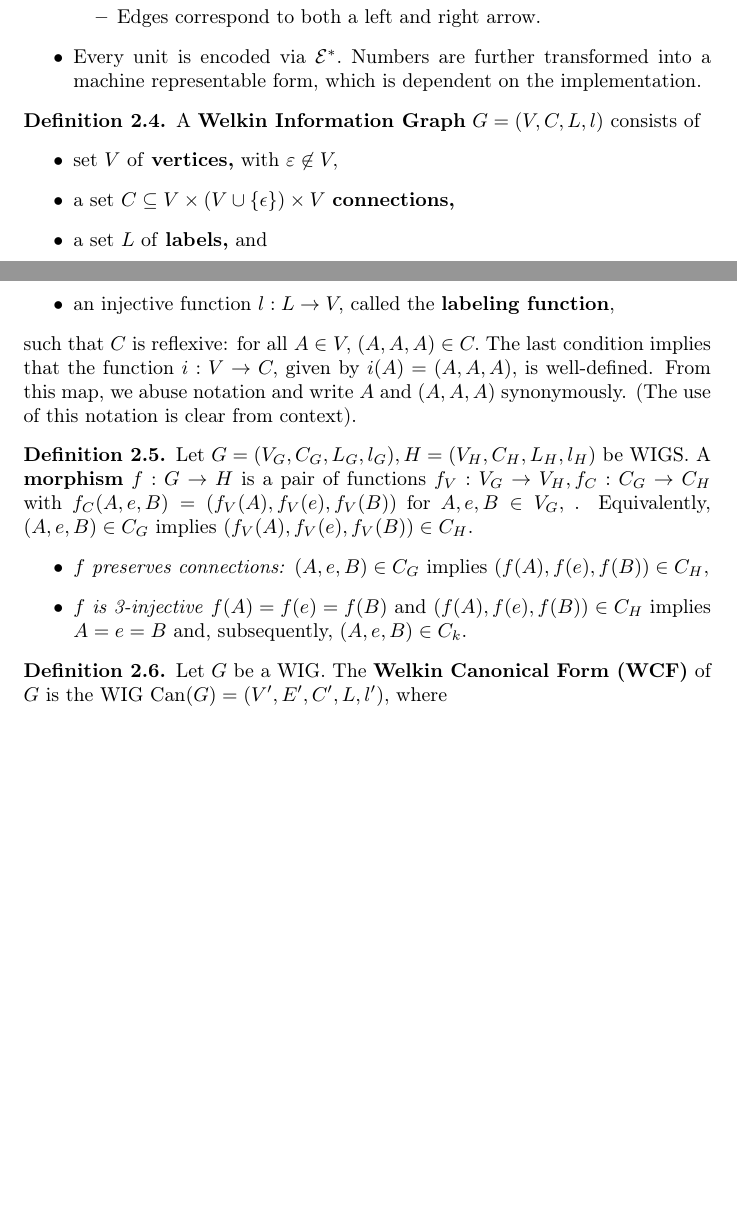
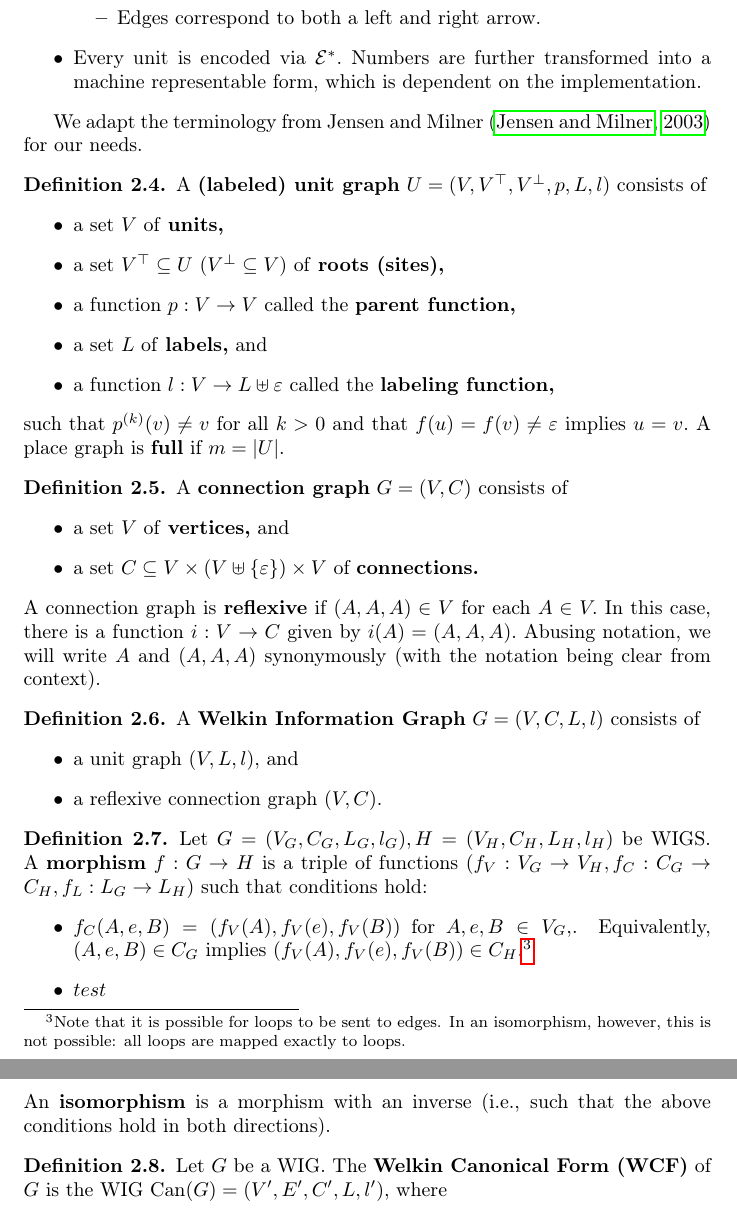
Before and after one commit to AstralBearStudios/welkin-standard, a LaTeX document (welkin-standard.tex, which reads chapters/3-spec.tex): two parts of pages 6 and 7 of 8 before the commit and two parts of pages 6 and 7 of 9 after it, joined at a grey line, cut so that both start at the same text, the shorter picture padded with empty space. The pictures show the PDF file welkin-standard.pdf that the author committed with the source.

Commit message:
Added bibtex and bigraphs for WIGs

```diff
--- a/chapters/3-spec.tex
+++ b/chapters/3-spec.tex
@@ -345,18 +348,37 @@ A \textbf{valid} base Welkin file consists satisfies a unique naming rule: in ev
 	\item Every unit is encoded via $\encoding^{*}.$ Numbers are further transformed into a machine representable form, which is dependent on the implementation.
   \end{itemize}
  \end{definition}
-% TODO: talk about encoding of numbers in the structure itself. This probably a separate encoding from the one used to write the welkin file
+ % TODO: talk about encoding of numbers in the structure itself. This probably a separate encoding from the one used to write the welkin file
+
+We adapt the terminology from Jensen and Milner \citep{jensen-milner-bigraphs} for our needs.
+\begin{definition}
+  A \textbf{(labeled) unit graph} $U = (V, V^{\top}, V^{\bot}, p, L, l)$ consists of
+  \begin{itemize}
+    \item a set $V$ of \textbf{units,}
+    \item a set $V^{\top} \subseteq U$ ($V^{\bot} \subseteq V$) of \textbf{roots (sites),}
+    \item a function $p: V \to V$ called the \textbf{parent function,}
+    \item a set $L$ of \textbf{labels,} and
+    \item a function $l: V \to L \uplus \varepsilon$ called the \textbf{labeling function,} % TODO: make this clearer!
+          % We want to avoid l: V \to L because we do not know if every vertex is labeled!
+  \end{itemize}
+  such that $p^{(k)}(v) \neq v$ for all $k > 0$ and that $f(u) = f(v) \neq \varepsilon$ implies $u = v.$ A place graph is \textbf{full} if $m = |U|.$ %Equivalently, a labeld hiearchy is a labeled tree.
+\end{definition}
+
+\begin{definition}
+  A \textbf{connection graph} $G = (V, C)$ consists of
+  \begin{itemize}
+    \item a set $V$ of \textbf{vertices,} and
+    \item a set $C \subseteq V \times (V \uplus \{\varepsilon\}) \times V$ of $\textbf{connections.}$
+  \end{itemize}
+        A connection graph is \textbf{reflexive} if $(A, A, A) \in V$ for each $A \in V.$ In this case, there is a function $i: V \to C$ given by $i(A) = (A, A, A).$ Abusing notation, we will write $A$ and $(A, A, A)$ synonymously (with the notation being clear from context).
+\end{definition}
 
 \begin{definition} A \textbf{Welkin Information Graph} $G = (V, C, L, l)$ consists of
   \begin{itemize}
-    \item set $V$ of \textbf{vertices,} with $\varepsilon \not \in V,$
-    \item a set $C \subseteq V \times (V \cup \{\epsilon\}) \times V$ \textbf{connections,}
-    \item a set $L$ of \textbf{labels,} and
-    \item an injective function $l: L \to V,$ called the \textbf{labeling function},
+    \item a unit graph $(V, L, l),$ and
+    \item a reflexive connection graph $(V, C).$
   \end{itemize}
-  such that $C$ is reflexive: for all $A \in V,$ $(A, A, A) \in C.$
-  % TODO: make this nicer
-  The last condition implies that the function $i: V \to C,$ given by $i(A) = (A, A, A),$ is well-defined. From this map, we abuse notation and write $A$ and $(A, A, A)$ synonymously. (The use of this notation is clear from context). \end{definition}
+\end{definition}
 
 % TODO: talk about whether edges can collapse into loops. This is not possible in an isomorphism, but it is worth mentioning
 \begin{definition}
@@ -365,8 +386,8 @@ A \textbf{valid} base Welkin file consists satisfies a unique naming rule: in ev
   \begin{itemize}
-    \item $f$ \textit{preserves connections:} $(A, e, B) \in C_{G}$ implies $(f(A), f(e), f(B)) \in C_{H},$
-    \item $f$ \textit{is 3-injective} $f(A) = f(e) = f(B)$ and $(f(A), f(e),f(B)) \in C_{H}$ implies $A = e = B$ and, subsequently, $(A, e, B) \in C_{k}.$
+    \item   $f_{C}(A, e, B) = (f_{V}(A), f_{V}(e), f_{V}(B))$ for $A, e, B \in V_{G},$. Equivalently, $(A, e, B) \in C_{G}$ implies $(f_{V}(A), f_{V}(e), f_{V}(B)) \in C_{H}.$\footnote{Note that it is possible for loops to be sent to edges. In an isomorphism, however, this is not possible: all loops are mapped exactly to loops.}
+    \item $test$
   \end{itemize}
-
+  An \textbf{isomorphism} is a morphism with an inverse (i.e., such that the above conditions hold in both directions).
 
 \end{definition}
 
```
Also changed, not shown: grammars/attribute.txt (+2 -1 lines), references.bib (added, +12 -0 lines), setup.tex (+5 -1 lines), welkin-book.tex (+2 -0 lines), welkin-standard.tex (+4 -0 lines), README.md, welkin-book.pdf, welkin-standard.pdf, chapters/3-spec.tex (49 more changed lines), 8 other files.
